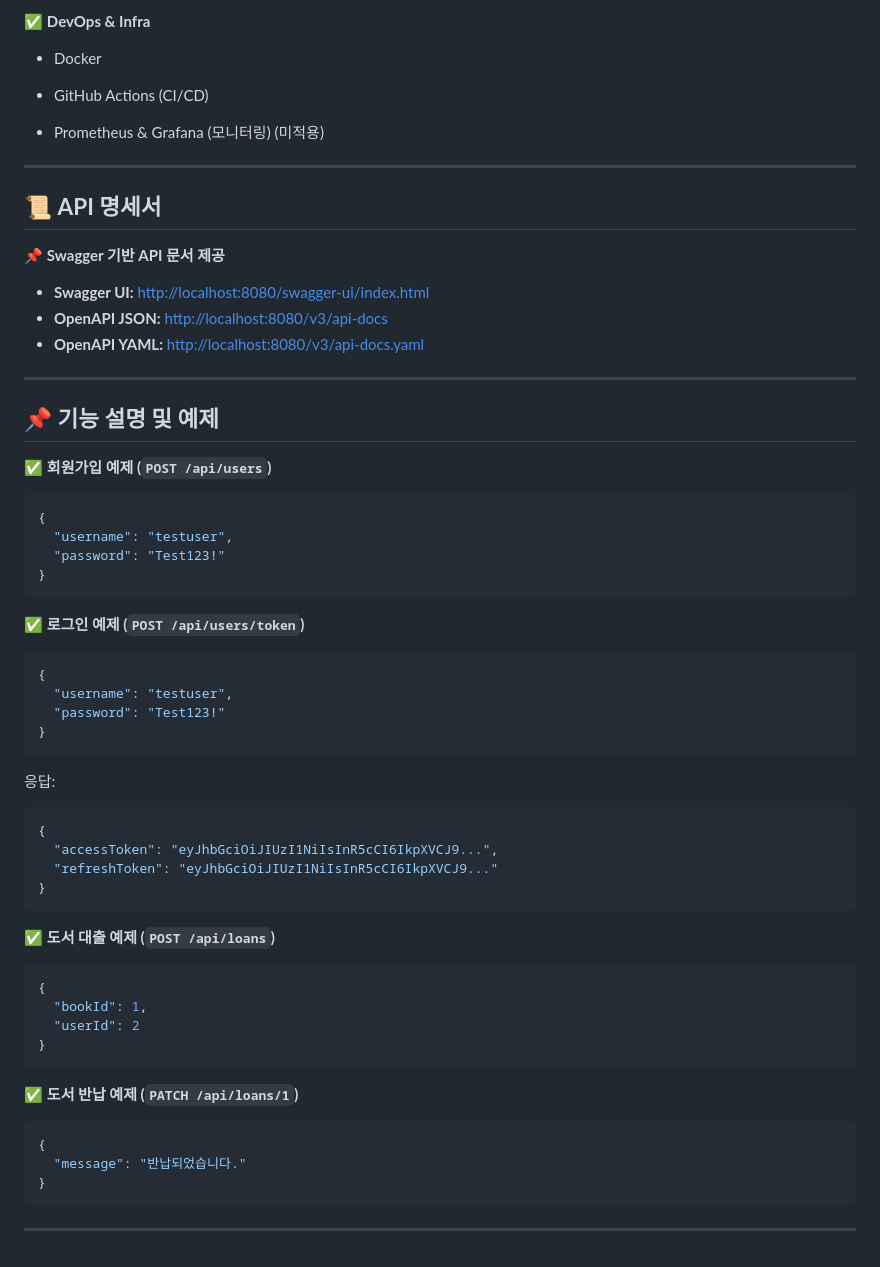
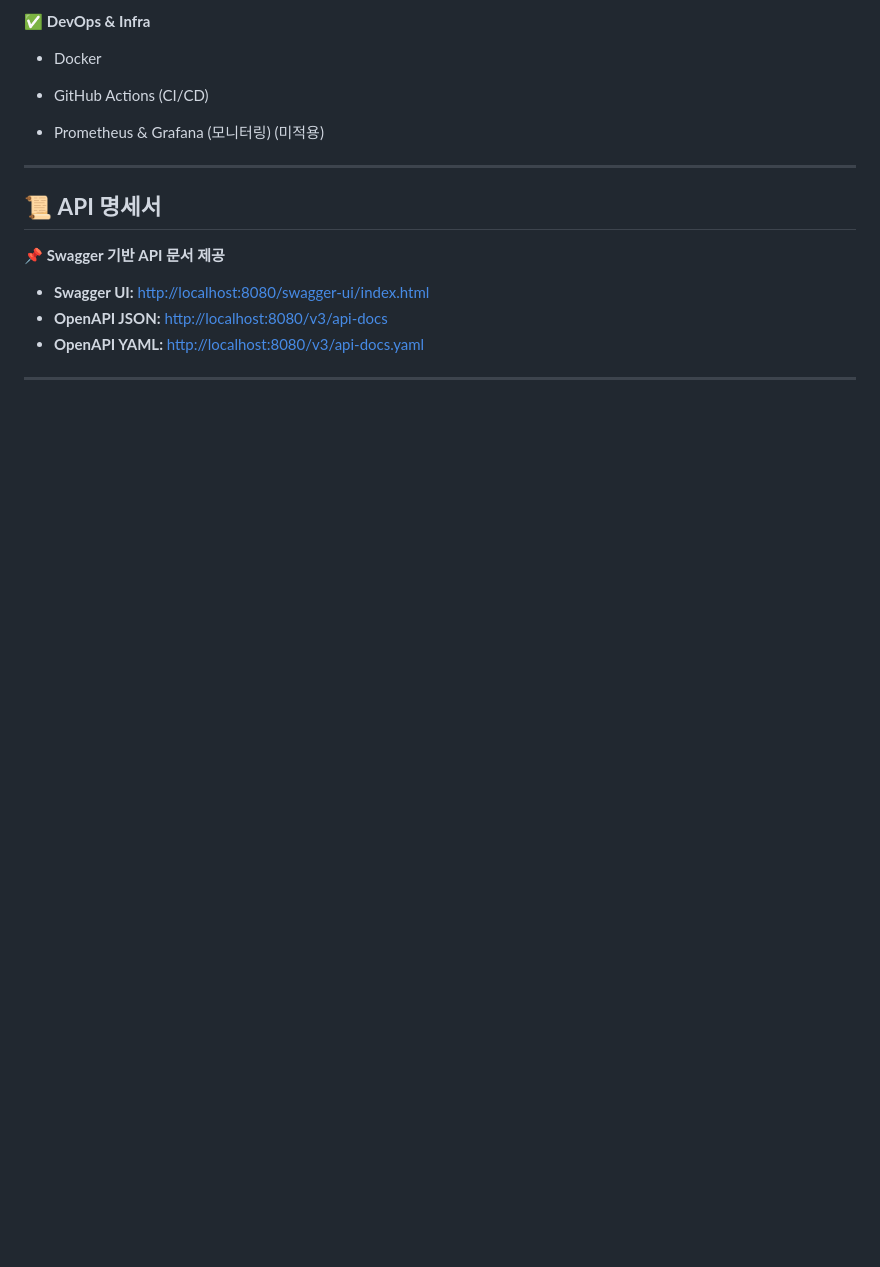
Before and after one commit to dahoon7151/QPBE-Library-Task, a Markdown page: README.md, the part around one of its changes. Rendered like a GitHub page; blank space fills up the shorter version.

````diff
--- a/README.md
+++ b/README.md
@@ -169,45 +96,3 @@ docker run --name mysql-container -e MYSQL_ROOT_PASSWORD=password -e MYSQL_DATAB
 - **OpenAPI YAML:** [http://localhost:8080/v3/api-docs.yaml](http://localhost:8080/v3/api-docs.yaml)
 
 ---
-
-## 📌 **기능 설명 및 예제**
-
-✅ **회원가입 예제 (`POST /api/users`)**
-```json
-{
-  "username": "testuser",
-  "password": "Test123!"
-}
-```
-
-✅ **로그인 예제 (`POST /api/users/token`)**
-```json
-{
-  "username": "testuser",
-  "password": "Test123!"
-}
-```
-응답:
-```json
-{
-  "accessToken": "eyJhbGciOiJIUzI1NiIsInR5cCI6IkpXVCJ9...",
-  "refreshToken": "eyJhbGciOiJIUzI1NiIsInR5cCI6IkpXVCJ9..."
-}
-```
-
-✅ **도서 대출 예제 (`POST /api/loans`)**
-```json
-{
-  "bookId": 1,
-  "userId": 2
-}
-```
-
-✅ **도서 반납 예제 (`PATCH /api/loans/1`)**
-```json
-{
-  "message": "반납되었습니다."
-}
-```
-
----
````
Also changed, not shown: other parts of README.md (+0 -73 lines).
